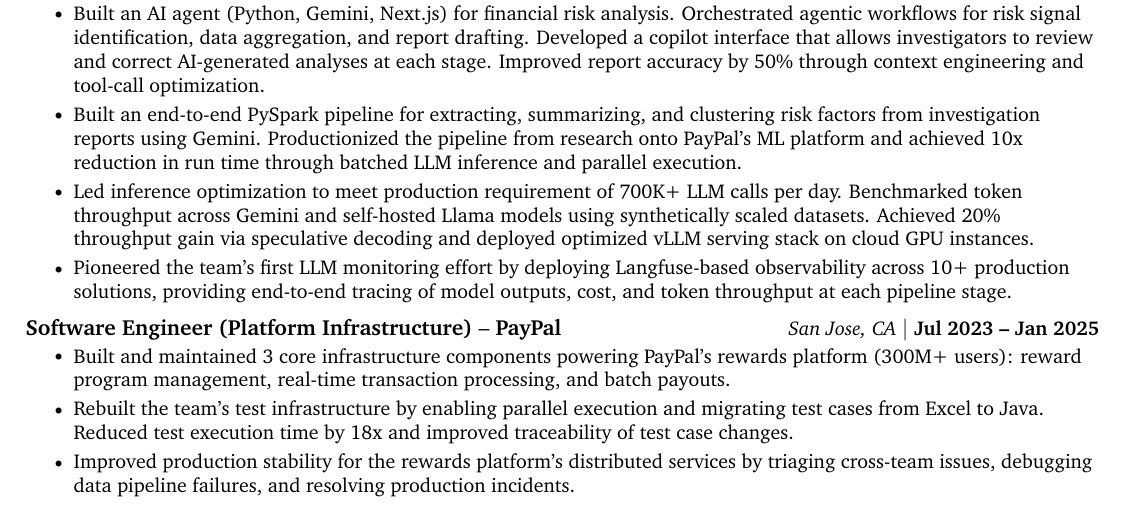
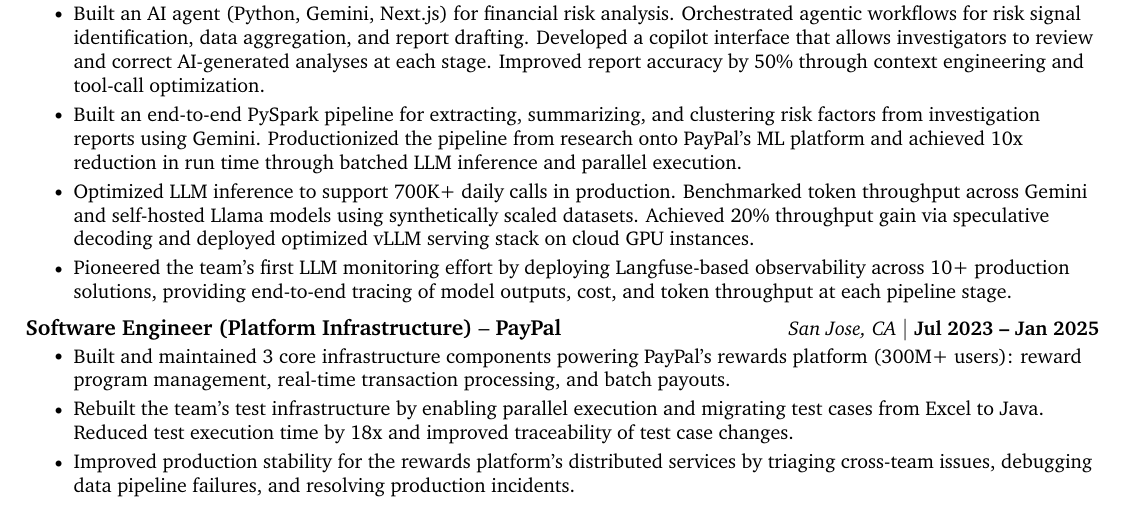
Before and after one commit to robnanarivo/xi-qiu-resume, a LaTeX CV (xi-qiu-resume.tex): part of the page, cut so that both start at the same text. Compiled offline with pdfLaTeX.

Commit message:
Update minor wording

```diff
--- a/xi-qiu-resume.tex
+++ b/xi-qiu-resume.tex
@@ -152,7 +152,7 @@
       \resumeItemListStart
         \resumeItem{Built an AI agent (Python, Gemini, Next.js) for financial risk analysis. Orchestrated agentic workflows for risk signal identification, data aggregation, and report drafting. Developed a copilot interface that allows investigators to review and correct AI-generated analyses at each stage. Improved report accuracy by 50\% through context engineering and tool-call optimization.}
         \resumeItem{Built an end-to-end PySpark pipeline for extracting, summarizing, and clustering risk factors from investigation reports using Gemini. Productionized the pipeline from research onto PayPal's ML platform and achieved 10x reduction in run time through batched LLM inference and parallel execution.}
-        \resumeItem{Led inference optimization to meet production requirement of 700K+ LLM calls per day. Benchmarked token throughput across Gemini and self-hosted Llama models using synthetically scaled datasets. Achieved 20\% throughput gain via speculative decoding and deployed optimized vLLM serving stack on cloud GPU instances.}
+        \resumeItem{Optimized LLM inference to support 700K+ daily calls in production. Benchmarked token throughput across Gemini and self-hosted Llama models using synthetically scaled datasets. Achieved 20\% throughput gain via speculative decoding and deployed optimized vLLM serving stack on cloud GPU instances.}
         \resumeItem{Pioneered the team's first LLM monitoring effort by deploying Langfuse-based observability across 10+ production solutions, providing end-to-end tracing of model outputs, cost, and token throughput at each pipeline stage.}
       \resumeItemListEnd
 
```
